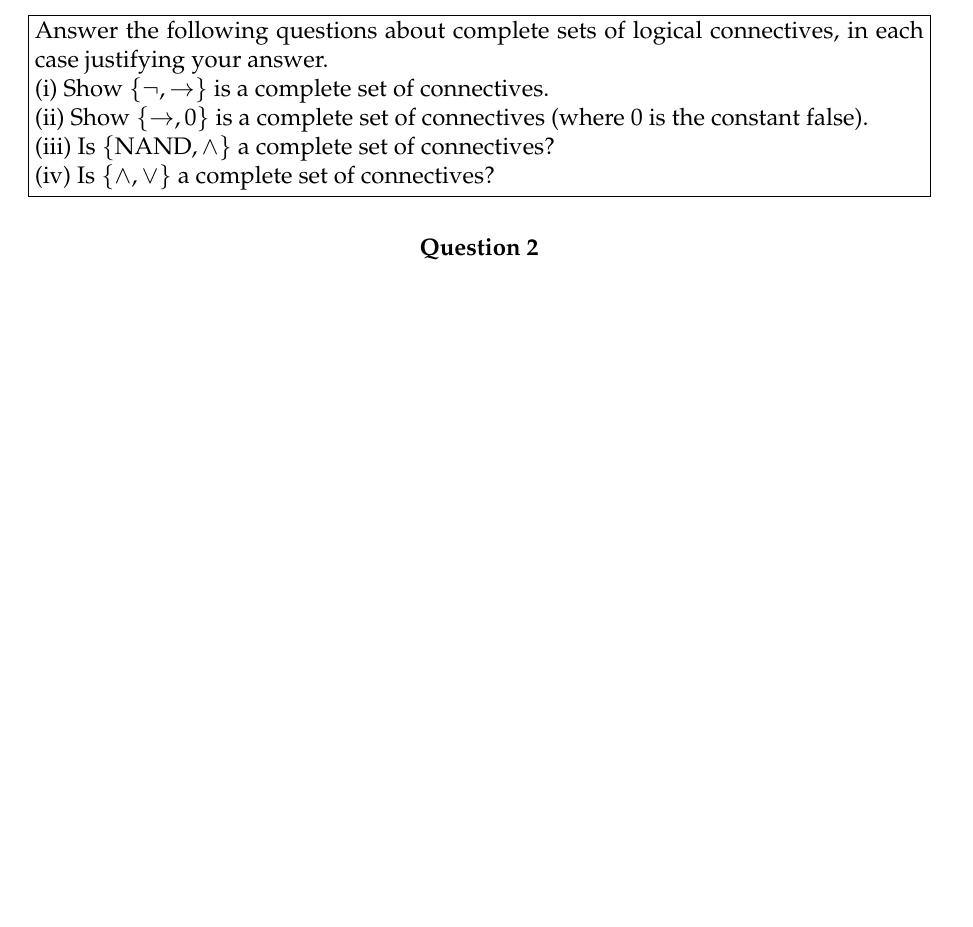
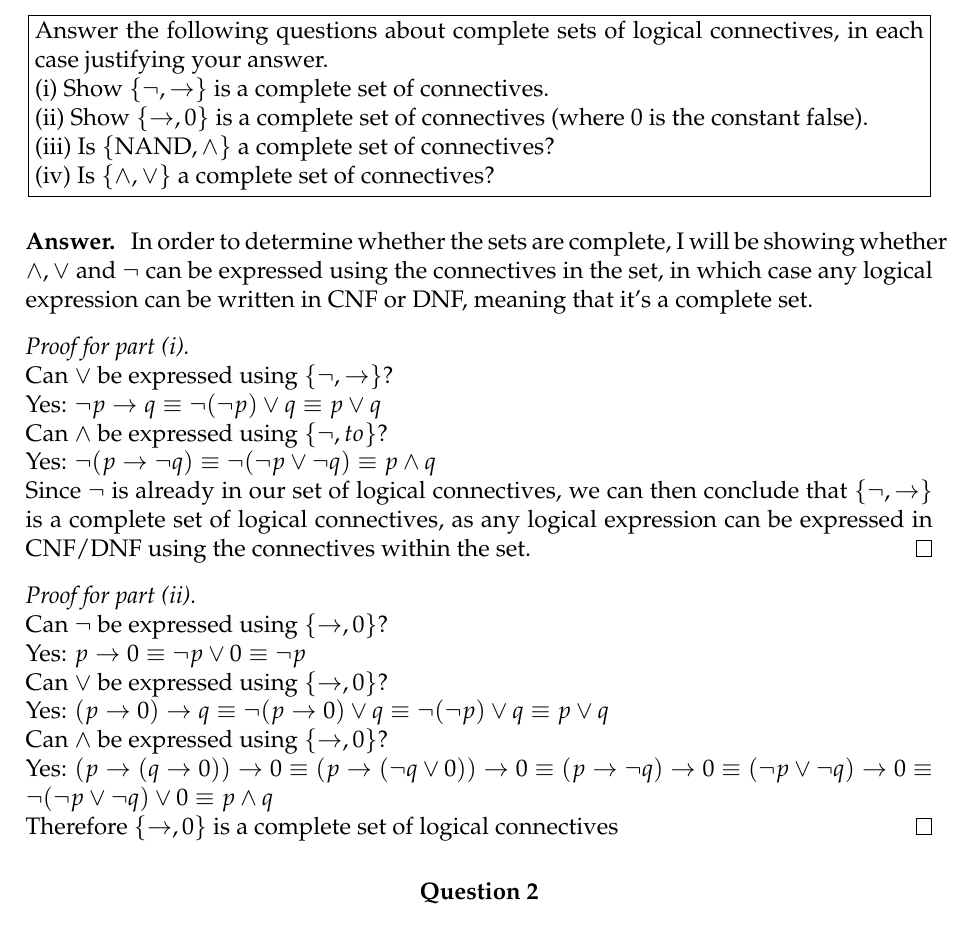
Before and after one commit to eozden-wq/CT-Logic-Coursework-24-25, a LaTeX problem sheet (written_work/main.tex): part of page 1 of 2, cut so that both start at the same text, the shorter picture padded with empty space. Compiled offline with pdfLaTeX.

Commit message:
Answered questions 1.i and 1.ii

```diff
--- a/written_work/main.tex
+++ b/written_work/main.tex
@@ -37,6 +37,29 @@
   (iv) Is $\{\wedge, \vee\}$ a complete set of connectives?
 \end{problem}
 
+\subsection*{Answer}
+
+In order to determine whether the sets are complete, I will be showing whether $\wedge, \vee$ and $\neg$ can be expressed using the connectives in the set, in which case any logical expression can be written in CNF or DNF, meaning that it's a complete set.
+
+\begin{proof}[Proof for part (i)] $ $ \newline
+  Can $\vee$ be expressed using $\{\neg, \to \}$? \\
+  Yes: $\neg p \to q \equiv \neg(\neg p) \vee q \equiv p \vee q$ \\
+  Can $\wedge$ be expressed using $\{\neg, to \}$? \\
+  Yes: $\neg(p \to \neg q) \equiv \neg (\neg p \vee \neg q) \equiv p \wedge q$ \\
+  Since $\neg$ is already in our set of logical connectives, we can then conclude that $\{\neg, \to \}$ is a complete set of logical connectives, as any logical expression can be expressed in CNF/DNF using the connectives within the set.
+\end{proof}
+
+
+\begin{proof}[Proof for part (ii)] $ $ \newline
+  Can $\neg$ be expressed using $\{\to, 0\}$? \\
+  Yes: $p \to 0 \equiv \neg p \vee 0 \equiv \neg p$ \\
+  Can $\vee$ be expressed using $\{\to, 0\}$? \\
+  Yes: $(p \to 0) \to q \equiv \neg (p \to 0) \vee q \equiv \neg (\neg p ) \vee q \equiv p \vee q$ \\
+  Can $\wedge$ be expressed using $\{\to, 0\}$? \\
+  Yes: $(p \to (q \to 0)) \to 0 \equiv (p \to (\neg q \vee 0)) \to 0 \equiv (p \to \neg q) \to 0 \equiv (\neg p \vee \neg q) \to 0 \equiv \neg(\neg p \vee \neg q) \vee 0 \equiv p \wedge q$ \\
+  Therefore $\{\to, 0\}$ is a complete set of logical connectives
+\end{proof}
+
 \section*{Question 2}
 
 \begin{problem}
```
Also changed, not shown: written_work/main.pdf.
